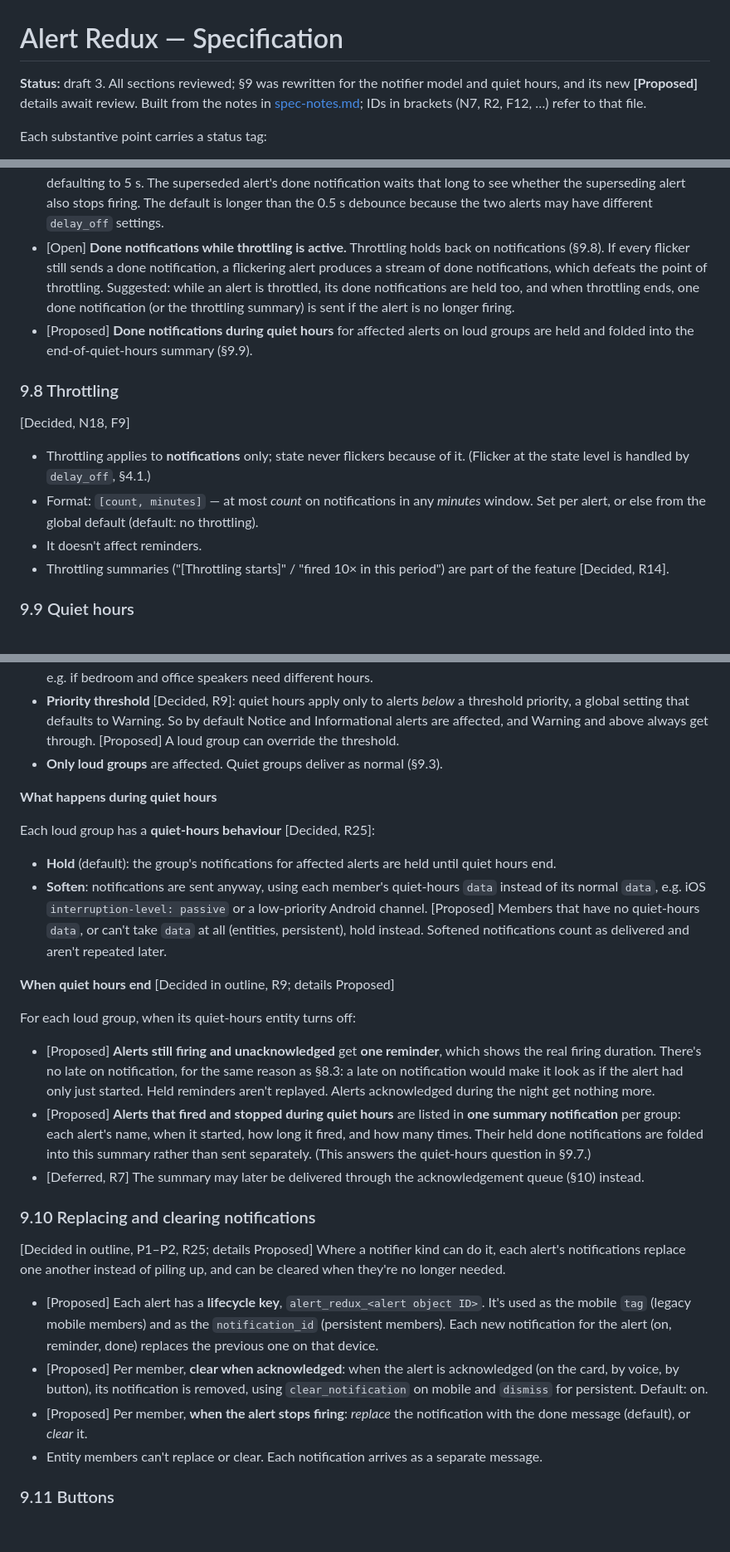
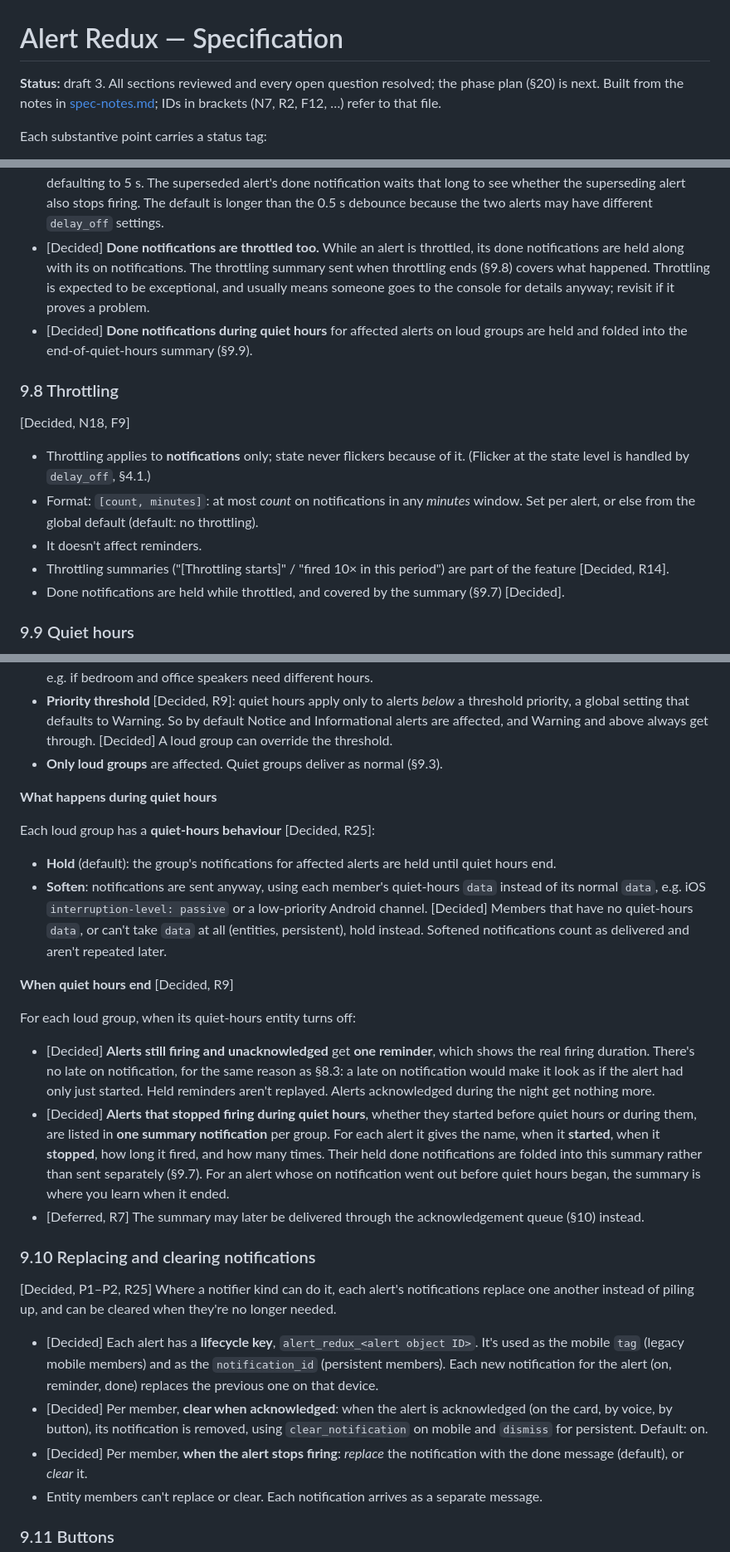
Before and after one commit to arkane-systems/ha-alert-redux, a Markdown page: docs/SPEC.md, 3 parts joined by grey strips. Shown at 83% size. Rendered like a GitHub page; blank space fills up the shorter version.

Commit message:
Resolve remaining notification decisions in spec
Settles throttling of done notifications, quiet-hours summaries with
start and end times, per-group threshold overrides, hold-instead-of-soften
fallback, notification replacing/clearing, and buttons. Drops exposing
notifier groups for outside use. All open questions are now resolved.

Co-Authored-By: Claude Opus 5.5 <noreply@anthropic.com>

```diff
--- a/docs/SPEC.md
+++ b/docs/SPEC.md
@@ -1,9 +1,8 @@
 # Alert Redux — Specification
 
-**Status:** draft 3. All sections reviewed; §9 was rewritten for the notifier model
-and quiet hours, and its new **[Proposed]** details await review. Built from the
-notes in [spec-notes.md](spec-notes.md); IDs in brackets (N7, R2, F12, …) refer to
-that file.
+**Status:** draft 3. All sections reviewed and every open question resolved; the
+phase plan (§20) is next. Built from the notes in [spec-notes.md](spec-notes.md);
+IDs in brackets (N7, R2, F12, …) refer to that file.
 
 Each substantive point carries a status tag:
 
@@ -520,13 +519,12 @@ doesn't repeat it automatically. It can include the name deliberately through th
   notification waits that long to see whether the superseding alert also stops
   firing. The default is longer than the 0.5 s debounce because the two alerts may
   have different `delay_off` settings.
-- [Open] **Done notifications while throttling is active.** Throttling holds back on
-  notifications (§9.8). If every flicker still sends a done notification, a
-  flickering alert produces a stream of done notifications, which defeats the point
-  of throttling. Suggested: while an alert is throttled, its done notifications are
-  held too, and when throttling ends, one done notification (or the throttling
-  summary) is sent if the alert is no longer firing.
-- [Proposed] **Done notifications during quiet hours** for affected alerts on loud
+- [Decided] **Done notifications are throttled too.** While an alert is throttled, its
+  done notifications are held along with its on notifications. The throttling
+  summary sent when throttling ends (§9.8) covers what happened. Throttling is
+  expected to be exceptional, and usually means someone goes to the console for
+  details anyway; revisit if it proves a problem.
+- [Decided] **Done notifications during quiet hours** for affected alerts on loud
   groups are held and folded into the end-of-quiet-hours summary (§9.9).
 
 ### 9.8 Throttling
@@ -535,11 +533,13 @@ doesn't repeat it automatically. It can include the name deliberately through th
 
 - Throttling applies to **notifications** only; state never flickers because of it.
   (Flicker at the state level is handled by `delay_off`, §4.1.)
-- Format: `[count, minutes]` — at most *count* on notifications in any *minutes*
+- Format: `[count, minutes]`: at most *count* on notifications in any *minutes*
   window. Set per alert, or else from the global default (default: no throttling).
 - It doesn't affect reminders.
 - Throttling summaries ("[Throttling starts]" / "fired 10× in this period") are part
   of the feature [Decided, R14].
+- Done notifications are held while throttled, and covered by the summary (§9.7)
+  [Decided].
 
 ### 9.9 Quiet hours
 
@@ -558,7 +558,7 @@ lower-priority alerts, while a quiet-hours entity is on.
 - **Priority threshold** [Decided, R9]: quiet hours apply only to alerts *below* a
   threshold priority, a global setting that defaults to Warning. So by default
   Notice and Informational alerts are affected, and Warning and above always get
-  through. [Proposed] A loud group can override the threshold.
+  through. [Decided] A loud group can override the threshold.
 - **Only loud groups** are affected. Quiet groups deliver as normal (§9.3).
 
 **What happens during quiet hours**
@@ -569,41 +569,43 @@ Each loud group has a **quiet-hours behaviour** [Decided, R25]:
   quiet hours end.
 - **Soften**: notifications are sent anyway, using each member's quiet-hours `data`
   instead of its normal `data`, e.g. iOS `interruption-level: passive` or a
-  low-priority Android channel. [Proposed] Members that have no quiet-hours `data`,
+  low-priority Android channel. [Decided] Members that have no quiet-hours `data`,
   or can't take `data` at all (entities, persistent), hold instead. Softened
   notifications count as delivered and aren't repeated later.
 
-**When quiet hours end** [Decided in outline, R9; details Proposed]
+**When quiet hours end** [Decided, R9]
 
 For each loud group, when its quiet-hours entity turns off:
 
-- [Proposed] **Alerts still firing and unacknowledged** get **one reminder**, which
+- [Decided] **Alerts still firing and unacknowledged** get **one reminder**, which
   shows the real firing duration. There's no late on notification, for the same
   reason as §8.3: a late on notification would make it look as if the alert had
   only just started. Held reminders aren't replayed. Alerts acknowledged during the
   night get nothing more.
-- [Proposed] **Alerts that fired and stopped during quiet hours** are listed in
-  **one summary notification** per group: each alert's name, when it started, how
-  long it fired, and how many times. Their held done notifications are folded into
-  this summary rather than sent separately. (This answers the quiet-hours question
-  in §9.7.)
+- [Decided] **Alerts that stopped firing during quiet hours**, whether they started
+  before quiet hours or during them, are listed in **one summary notification** per
+  group. For each alert it gives the name, when it **started**, when it **stopped**,
+  how long it fired, and how many times. Their held done notifications are folded
+  into this summary rather than sent separately (§9.7). For an alert whose on
+  notification went out before quiet hours began, the summary is where you learn
+  when it ended.
 - [Deferred, R7] The summary may later be delivered through the acknowledgement
   queue (§10) instead.
 
 ### 9.10 Replacing and clearing notifications
 
-[Decided in outline, P1–P2, R25; details Proposed] Where a notifier kind can do it,
+[Decided, P1–P2, R25] Where a notifier kind can do it,
 each alert's notifications replace one another instead of piling up, and can be
 cleared when they're no longer needed.
 
-- [Proposed] Each alert has a **lifecycle key**, `alert_redux_<alert object ID>`. It's
+- [Decided] Each alert has a **lifecycle key**, `alert_redux_<alert object ID>`. It's
   used as the mobile `tag` (legacy mobile members) and as the `notification_id`
   (persistent members). Each new notification for the alert (on, reminder, done)
   replaces the previous one on that device.
-- [Proposed] Per member, **clear when acknowledged**: when the alert is acknowledged
+- [Decided] Per member, **clear when acknowledged**: when the alert is acknowledged
   (on the card, by voice, by button), its notification is removed, using
   `clear_notification` on mobile and `dismiss` for persistent. Default: on.
-- [Proposed] Per member, **when the alert stops firing**: *replace* the notification
+- [Decided] Per member, **when the alert stops firing**: *replace* the notification
   with the done message (default), or *clear* it.
 - Entity members can't replace or clear. Each notification arrives as a separate
   message.
```
Also changed, not shown: other parts of docs/SPEC.md (+11 -9 lines).
